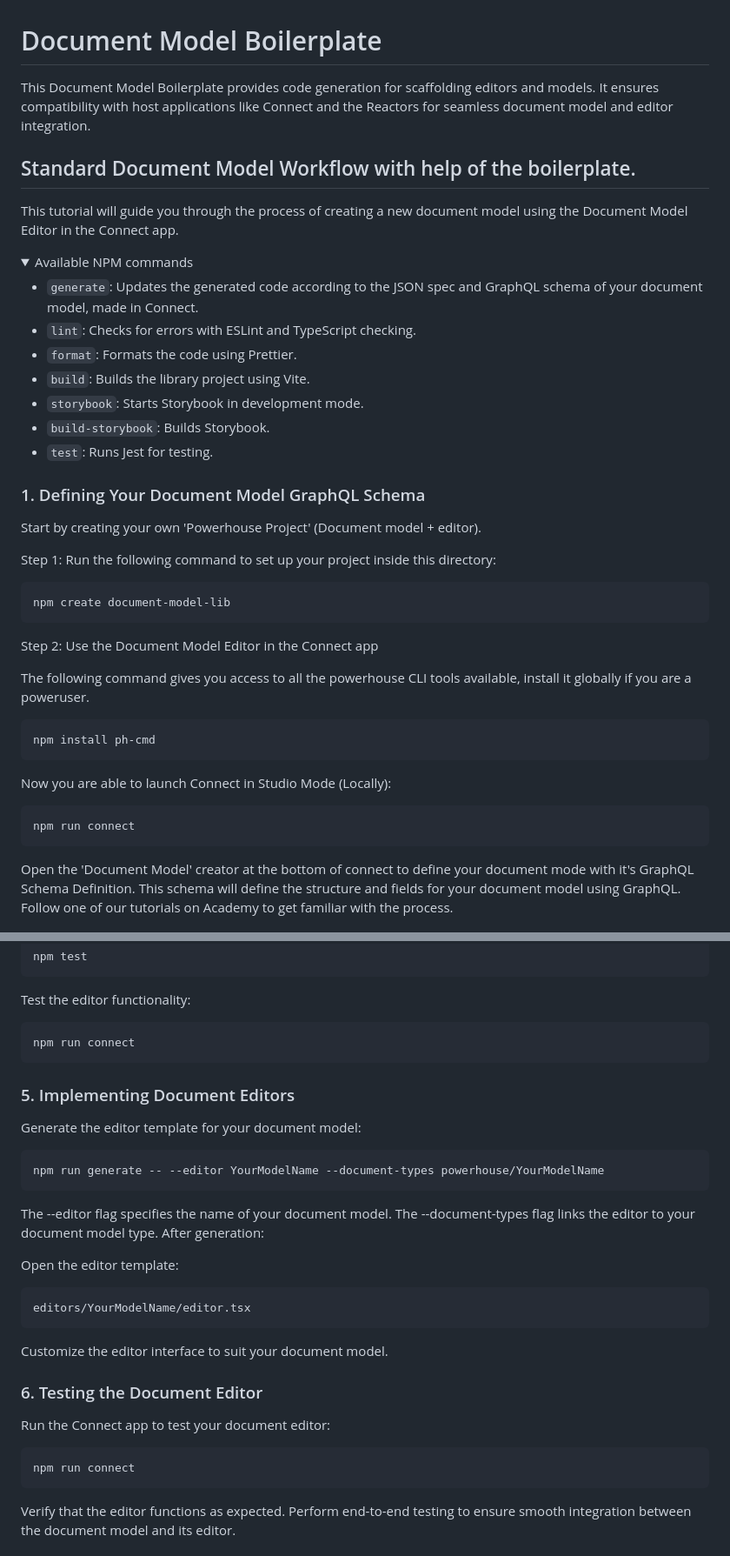
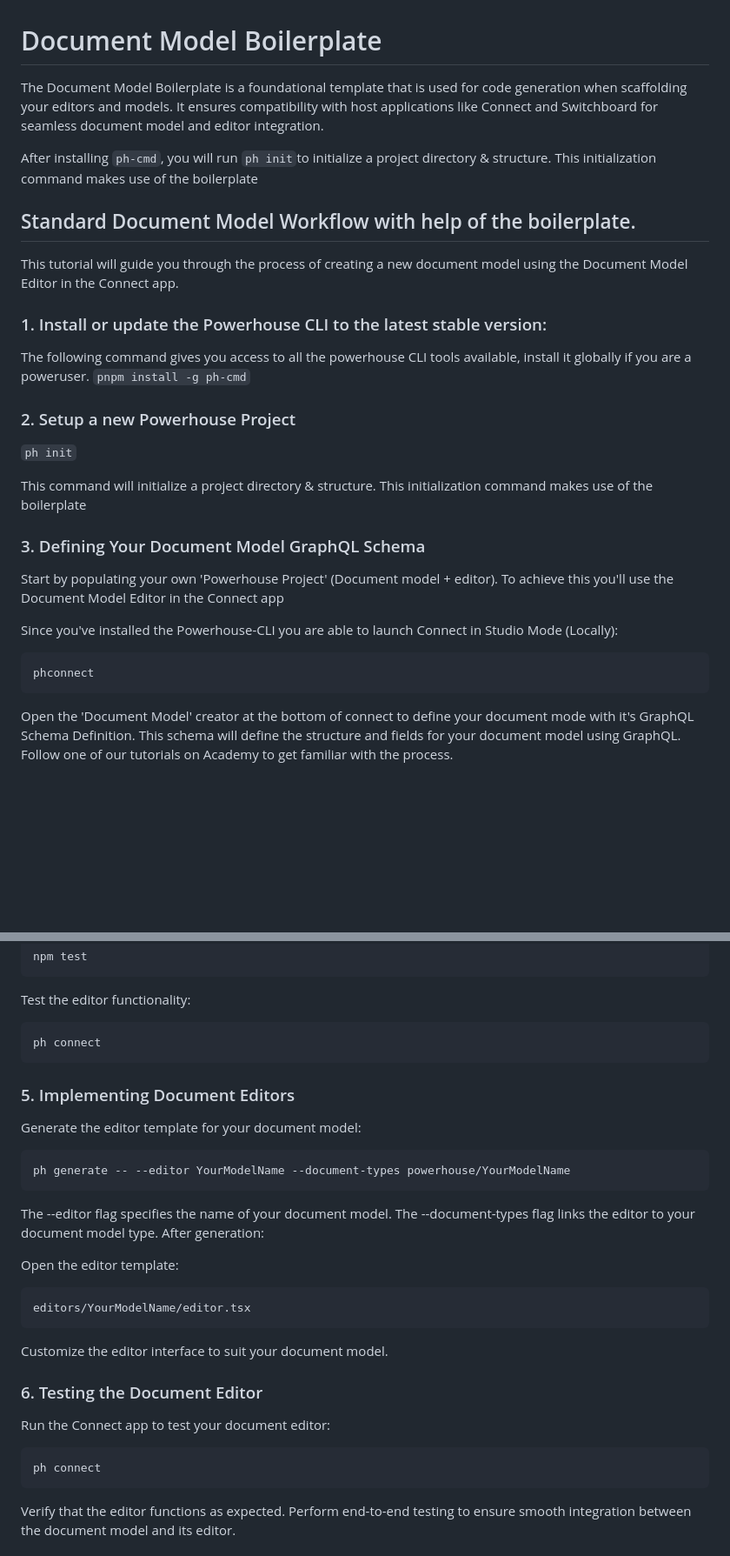
Before and after one commit to powerhouse-inc/document-model-boilerplate, a Markdown page: README.md, 2 parts joined by grey strips. Shown at 87% size. Rendered like a GitHub page; folded sections open; blank space fills up the shorter version.

Commit message:
Update README.md
updated the ph commands and deprecated document-model-libs

````diff
--- a/README.md
+++ b/README.md
@@ -1,44 +1,32 @@
 # Document Model Boilerplate
 
-This Document Model Boilerplate provides code generation for scaffolding editors and models.
-It ensures compatibility with host applications like Connect and the Reactors for seamless document model and editor integration.
+The Document Model Boilerplate is a foundational template that is used for code generation when scaffolding your editors and models.
+It ensures compatibility with host applications like Connect and Switchboard for seamless document model and editor integration.
+
+After installing `ph-cmd`, you will run `ph init`to initialize a project directory & structure. This initialization command makes use of the boilerplate
 
 ## Standard Document Model Workflow with help of the boilerplate.
 This tutorial will guide you through the process of creating a new document model using the Document Model Editor in the Connect app.
 
-<details>
-<summary>Available NPM commands</summary>
+### 1. Install or update the Powerhouse CLI to the latest stable version:
 
--   `generate`: Updates the generated code according to the JSON spec and GraphQL schema of your document model, made in Connect.
--   `lint`: Checks for errors with ESLint and TypeScript checking.
--   `format`: Formats the code using Prettier.
--   `build`: Builds the library project using Vite.
--   `storybook`: Starts Storybook in development mode.
--   `build-storybook`: Builds Storybook.
--   `test`: Runs Jest for testing.
+The following command gives you access to all the powerhouse CLI tools available, install it globally if you are a poweruser.
+`pnpm install -g ph-cmd`
 
-</details>
+### 2. Setup a new Powerhouse Project
 
-### 1. Defining Your Document Model GraphQL Schema
-Start by creating your own 'Powerhouse Project' (Document model + editor).
+`ph init`
 
-Step 1: Run the following command to set up your project inside this directory:
+This command will initialize a project directory & structure. This initialization command makes use of the boilerplate
+
+### 3. Defining Your Document Model GraphQL Schema
+Start by populating your own 'Powerhouse Project' (Document model + editor).
+To achieve this you'll use the Document Model Editor in the Connect app
+
+Since you've installed the Powerhouse-CLI you are able to launch Connect in Studio Mode (Locally):
 
 ```bash
-npm create document-model-lib
-```
-
-Step 2: Use the Document Model Editor in the Connect app
-
-The following command gives you access to all the powerhouse CLI tools available, install it globally if you are a poweruser.
-
-```bash
-npm install ph-cmd
-```
-Now you are able to launch Connect in Studio Mode (Locally):
-
-```bash
-npm run connect
+phconnect
 ```
 
 Open the 'Document Model' creator at the bottom of connect to define your document mode with it's GraphQL Schema Definition.
@@ -103,14 +91,14 @@ npm test
 Test the editor functionality:
 
 ```bash
-npm run connect
+ph connect
 ```
 
 ### 5. Implementing Document Editors
 Generate the editor template for your document model:
 
 ```bash
-npm run generate -- --editor YourModelName --document-types powerhouse/YourModelName
+ph generate -- --editor YourModelName --document-types powerhouse/YourModelName
 ```
 
 The --editor flag specifies the name of your document model.
@@ -129,7 +117,7 @@ Customize the editor interface to suit your document model.
 Run the Connect app to test your document editor:
 
 ```bash
-npm run connect
+ph connect
 ```
 
 Verify that the editor functions as expected.
````
Also changed, not shown: other parts of README.md (+1 -1 lines).
